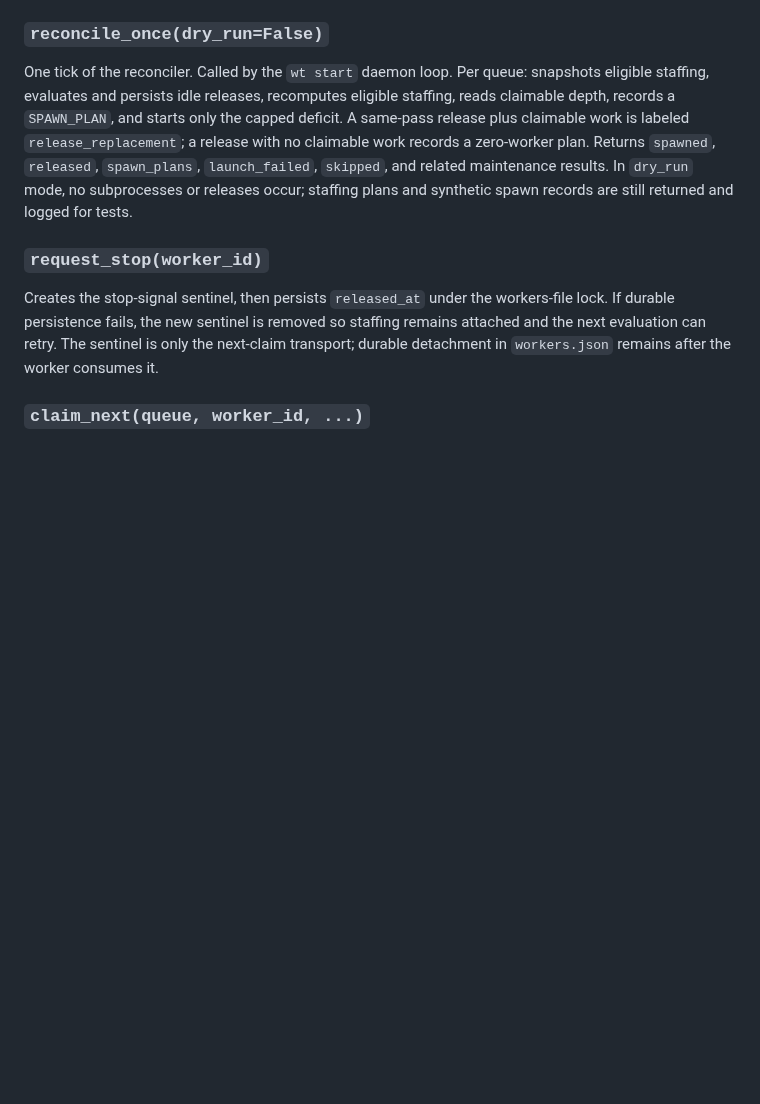
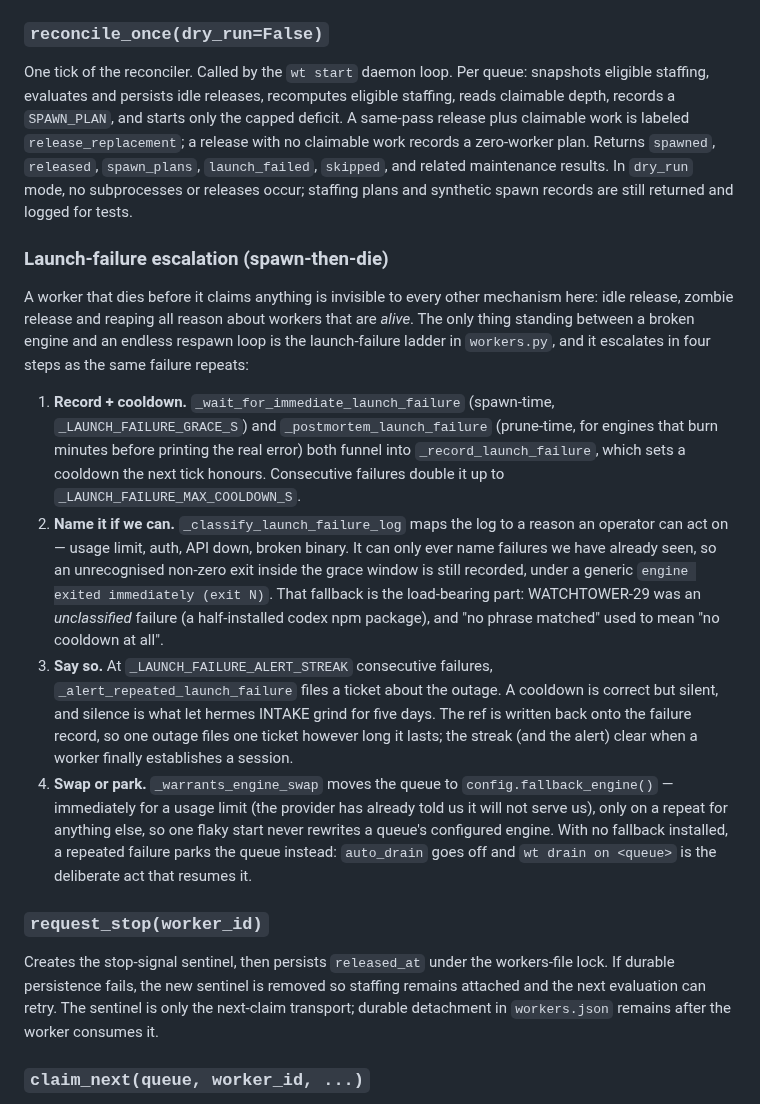
Before and after one commit to amirfish1/watchtower, a Markdown page: docs/worker-lifecycle.md, the part around the change. Rendered like a GitHub page; blank space fills up the shorter version.

Commit message:
docs: record the launch-failure escalation ladder
Four steps (record+cooldown, classify, alert, swap-or-park) and why the
generic catch-all in step 2 is the load-bearing part.

Co-Authored-By: Claude Opus 5 <noreply@anthropic.com>

```diff
--- a/docs/worker-lifecycle.md
+++ b/docs/worker-lifecycle.md
@@ -307,6 +307,39 @@ and related maintenance results. In `dry_run` mode, no subprocesses or releases
 occur; staffing plans and synthetic spawn records are still returned and
 logged for tests.
 
+### Launch-failure escalation (spawn-then-die)
+
+A worker that dies before it claims anything is invisible to every other
+mechanism here: idle release, zombie release and reaping all reason about
+workers that are *alive*. The only thing standing between a broken engine and
+an endless respawn loop is the launch-failure ladder in `workers.py`, and it
+escalates in four steps as the same failure repeats:
+
+1. **Record + cooldown.** `_wait_for_immediate_launch_failure` (spawn-time,
+   `_LAUNCH_FAILURE_GRACE_S`) and `_postmortem_launch_failure` (prune-time, for
+   engines that burn minutes before printing the real error) both funnel into
+   `_record_launch_failure`, which sets a cooldown the next tick honours.
+   Consecutive failures double it up to `_LAUNCH_FAILURE_MAX_COOLDOWN_S`.
+2. **Name it if we can.** `_classify_launch_failure_log` maps the log to a
+   reason an operator can act on — usage limit, auth, API down, broken binary.
+   It can only ever name failures we have already seen, so an unrecognised
+   non-zero exit inside the grace window is still recorded, under a generic
+   `engine exited immediately (exit N)`. That fallback is the load-bearing
+   part: WATCHTOWER-29 was an *unclassified* failure (a half-installed codex
+   npm package), and "no phrase matched" used to mean "no cooldown at all".
+3. **Say so.** At `_LAUNCH_FAILURE_ALERT_STREAK` consecutive failures,
+   `_alert_repeated_launch_failure` files a ticket about the outage. A cooldown
+   is correct but silent, and silence is what let hermes INTAKE grind for five
+   days. The ref is written back onto the failure record, so one outage files
+   one ticket however long it lasts; the streak (and the alert) clear when a
+   worker finally establishes a session.
+4. **Swap or park.** `_warrants_engine_swap` moves the queue to
+   `config.fallback_engine()` — immediately for a usage limit (the provider has
+   already told us it will not serve us), only on a repeat for anything else,
+   so one flaky start never rewrites a queue's configured engine. With no
+   fallback installed, a repeated failure parks the queue instead: `auto_drain`
+   goes off and `wt drain on <queue>` is the deliberate act that resumes it.
+
 ### `request_stop(worker_id)`
 
 Creates the stop-signal sentinel, then persists `released_at` under the
```
